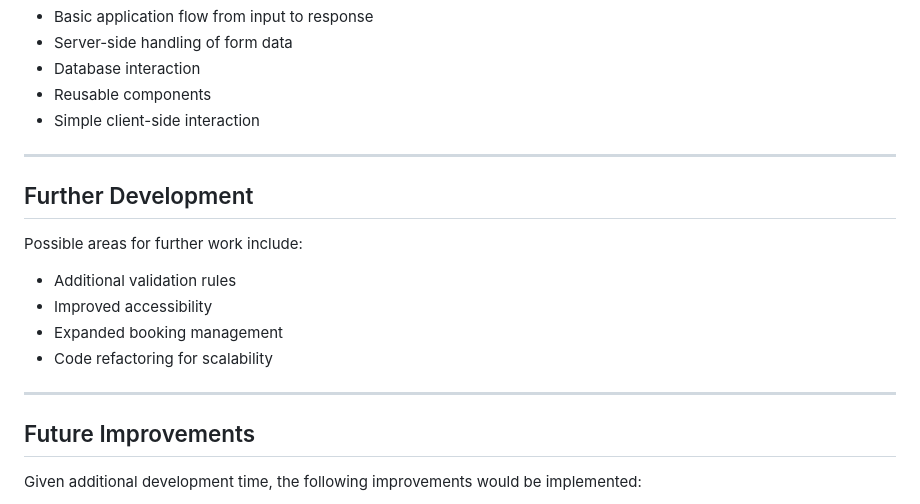
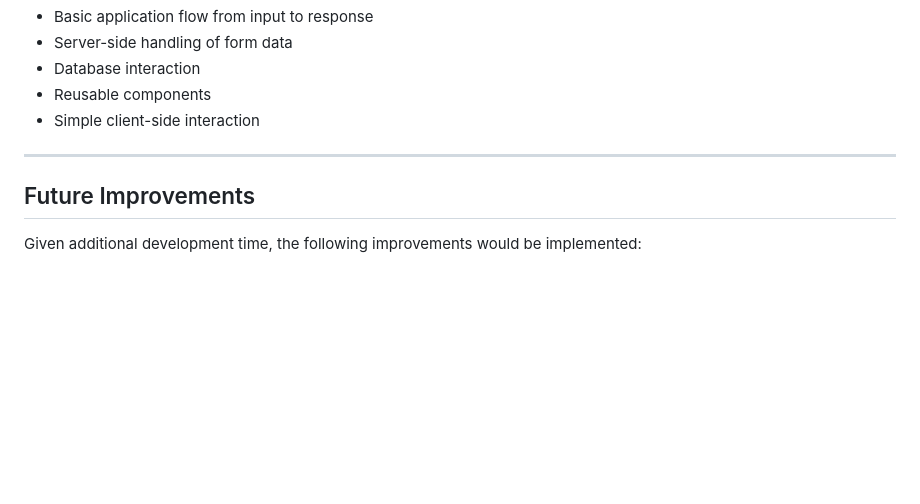
Before and after one commit to LKotlinska/yrgopelag_2025, a Markdown page: README.md, the part around the change. Rendered like a GitHub page; blank space fills up the shorter version.

```diff
--- a/README.md
+++ b/README.md
@@ -85,17 +85,6 @@ No external frameworks are used.
 
 ---
 
-## Further Development
-
-Possible areas for further work include:
-
-- Additional validation rules
-- Improved accessibility
-- Expanded booking management
-- Code refactoring for scalability
-
----
-
 ## Future Improvements
 
 Given additional development time, the following improvements would be implemented:
```
